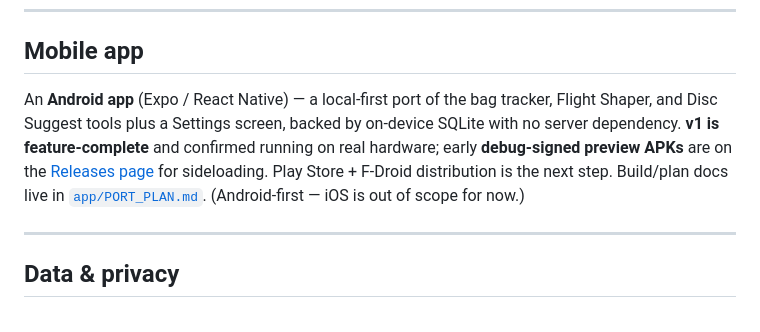
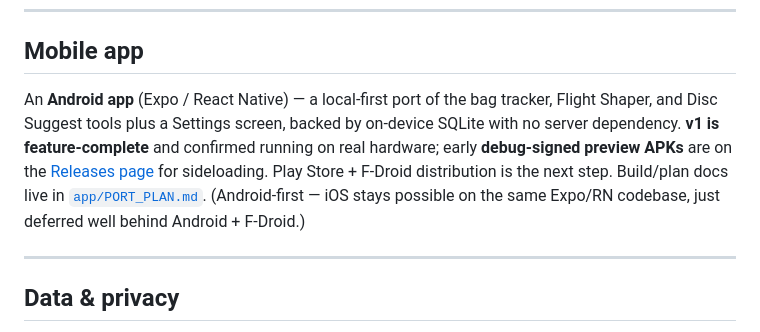
Before and after one commit to flyboy-byte/disc-tracker, a Markdown page: README.md, the part around the change. Rendered like a GitHub page.

```diff
--- a/README.md
+++ b/README.md
@@ -80,7 +80,7 @@ model, for driver-class discs. Research/experimental, off by default.
 
 ## Mobile app
 
-An **Android app** (Expo / React Native) — a local-first port of the bag tracker, Flight Shaper, and Disc Suggest tools plus a Settings screen, backed by on-device SQLite with no server dependency. **v1 is feature-complete** and confirmed running on real hardware; early **debug-signed preview APKs** are on the [Releases page](https://github.com/flyboy-byte/disc-tracker/releases) for sideloading. Play Store + F-Droid distribution is the next step. Build/plan docs live in [`app/PORT_PLAN.md`](app/PORT_PLAN.md). (Android-first — iOS is out of scope for now.)
+An **Android app** (Expo / React Native) — a local-first port of the bag tracker, Flight Shaper, and Disc Suggest tools plus a Settings screen, backed by on-device SQLite with no server dependency. **v1 is feature-complete** and confirmed running on real hardware; early **debug-signed preview APKs** are on the [Releases page](https://github.com/flyboy-byte/disc-tracker/releases) for sideloading. Play Store + F-Droid distribution is the next step. Build/plan docs live in [`app/PORT_PLAN.md`](app/PORT_PLAN.md). (Android-first — iOS stays possible on the same Expo/RN codebase, just deferred well behind Android + F-Droid.)
 
 ---
 
```
Also changed, not shown: CLAUDE.md (+2 -1 lines), 1 other file.
